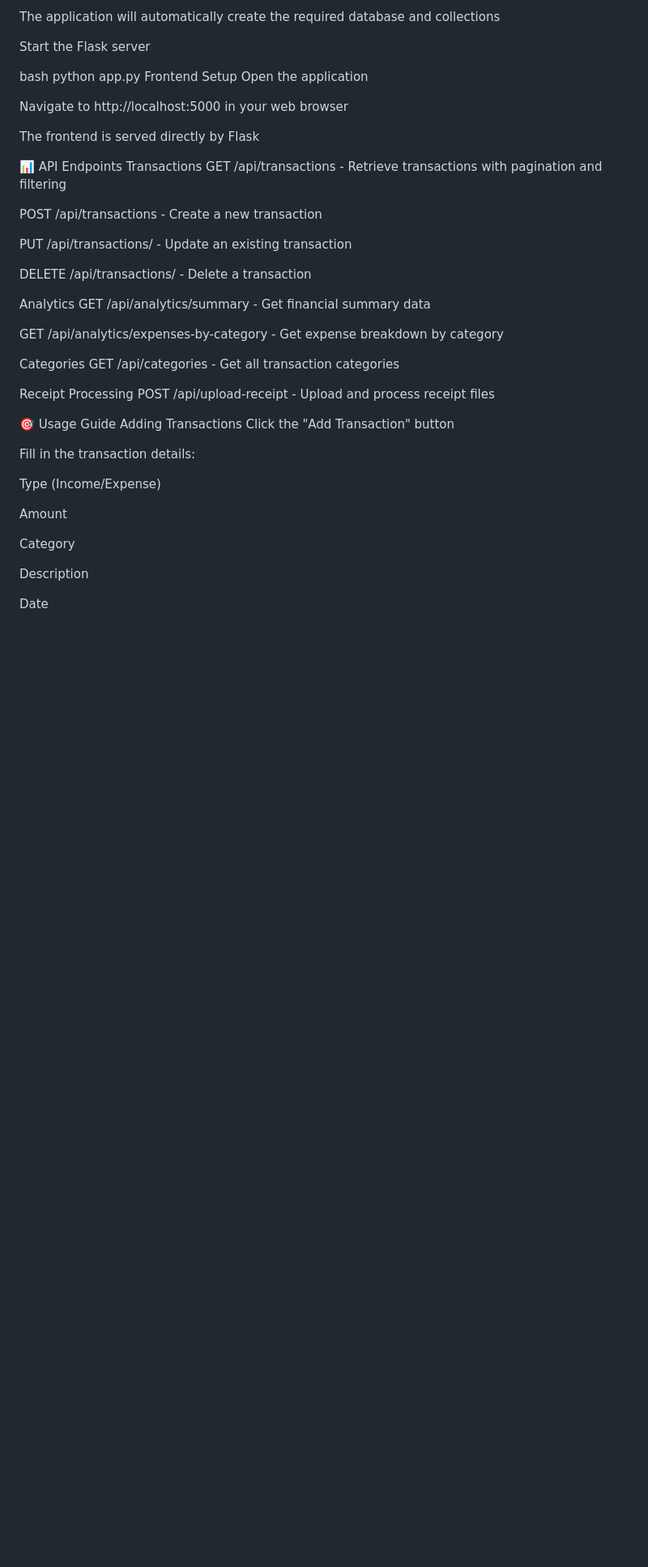
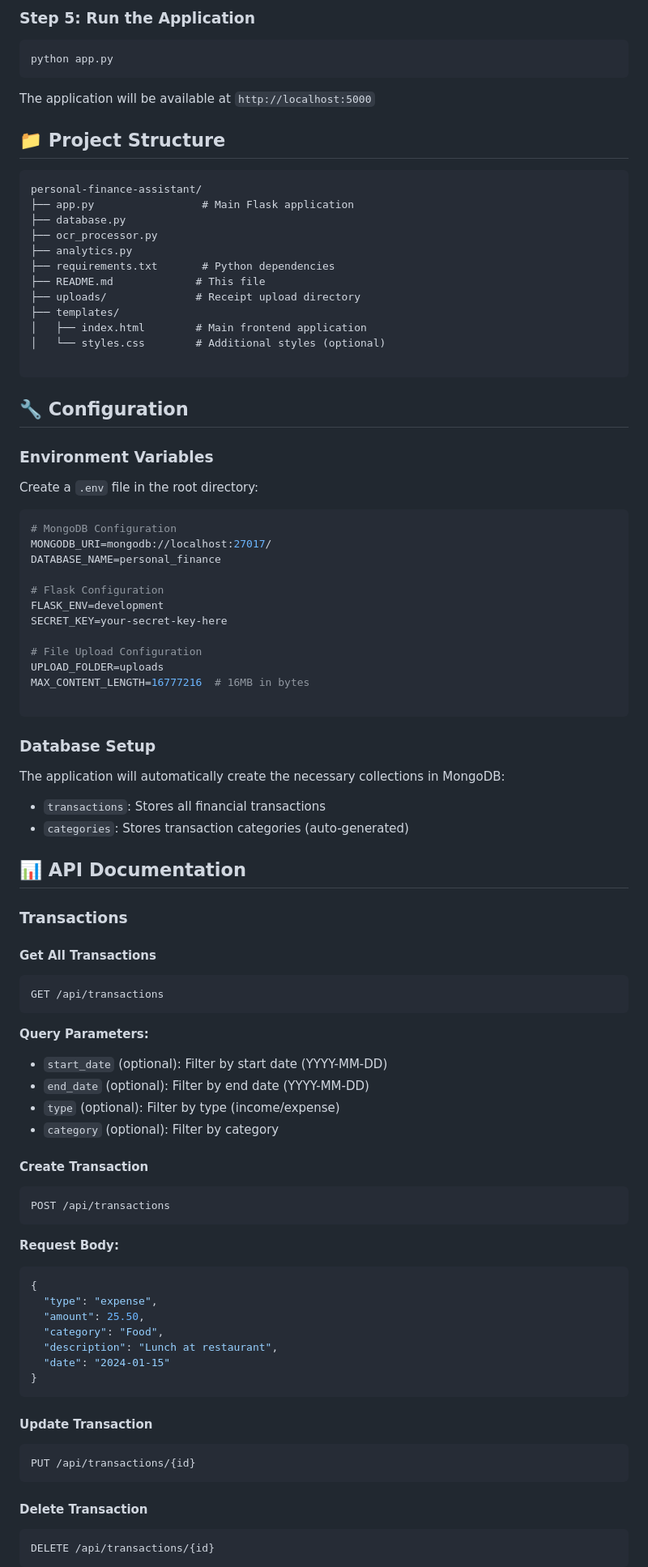
Before and after one commit to AnilKumarK26/Personal_Finance, a Markdown page: README.md, the part around the change printed below. Shown: that part at 81% size. GitHub-like rendering; blank space fills up the shorter version.

````diff
--- a/README.md
+++ b/README.md
@@ -98,51 +73,91 @@ Ensure MongoDB is running on localhost:27017
 
-The application will automatically create the required database and collections
+### Step 5: Run the Application
+```bash
+python app.py
+```
 
-Start the Flask server
+The application will be available at `http://localhost:5000`
 
-bash
-python app.py
-Frontend Setup
-Open the application
+## 📁 Project Structure
 
-Navigate to http://localhost:5000 in your web browser
+```
+personal-finance-assistant/
+├── app.py                 # Main Flask application
+├── database.py
+├── ocr_processor.py
+├── analytics.py
+├── requirements.txt       # Python dependencies
+├── README.md             # This file
+├── uploads/              # Receipt upload directory
+├── templates/
+│   ├── index.html        # Main frontend application
+│   └── styles.css        # Additional styles (optional)
 
-The frontend is served directly by Flask
+```
 
-📊 API Endpoints
-Transactions
-GET /api/transactions - Retrieve transactions with pagination and filtering
+## 🔧 Configuration
 
-POST /api/transactions - Create a new transaction
+### Environment Variables
+Create a `.env` file in the root directory:
 
-PUT /api/transactions/<id> - Update an existing transaction
+```env
+# MongoDB Configuration
+MONGODB_URI=mongodb://localhost:27017/
+DATABASE_NAME=personal_finance
 
-DELETE /api/transactions/<id> - Delete a transaction
+# Flask Configuration
+FLASK_ENV=development
+SECRET_KEY=your-secret-key-here
 
-Analytics
-GET /api/analytics/summary - Get financial summary data
+# File Upload Configuration
+UPLOAD_FOLDER=uploads
+MAX_CONTENT_LENGTH=16777216  # 16MB in bytes
 
-GET /api/analytics/expenses-by-category - Get expense breakdown by category
+```
 
-Categories
-GET /api/categories - Get all transaction categories
+### Database Setup
+The application will automatically create the necessary collections in MongoDB:
+- `transactions`: Stores all financial transactions
+- `categories`: Stores transaction categories (auto-generated)
 
-Receipt Processing
-POST /api/upload-receipt - Upload and process receipt files
+## 📊 API Documentation
 
-🎯 Usage Guide
-Adding Transactions
-Click the "Add Transaction" button
+### Transactions
 
-Fill in the transaction details:
+#### Get All Transactions
+```http
+GET /api/transactions
+```
 
-Type (Income/Expense)
+**Query Parameters:**
+- `start_date` (optional): Filter by start date (YYYY-MM-DD)
+- `end_date` (optional): Filter by end date (YYYY-MM-DD)
+- `type` (optional): Filter by type (income/expense)
+- `category` (optional): Filter by category
 
-Amount
+#### Create Transaction
+```http
+POST /api/transactions
+```
 
-Category
+**Request Body:**
+```json
+{
+  "type": "expense",
+  "amount": 25.50,
+  "category": "Food",
+  "description": "Lunch at restaurant",
+  "date": "2024-01-15"
+}
+```
 
-Description
+#### Update Transaction
+```http
+PUT /api/transactions/{id}
+```
 
-Date
+#### Delete Transaction
+```http
+DELETE /api/transactions/{id}
+```
 
````
Also changed, not shown: other parts of README.md (+102 -218 lines).
